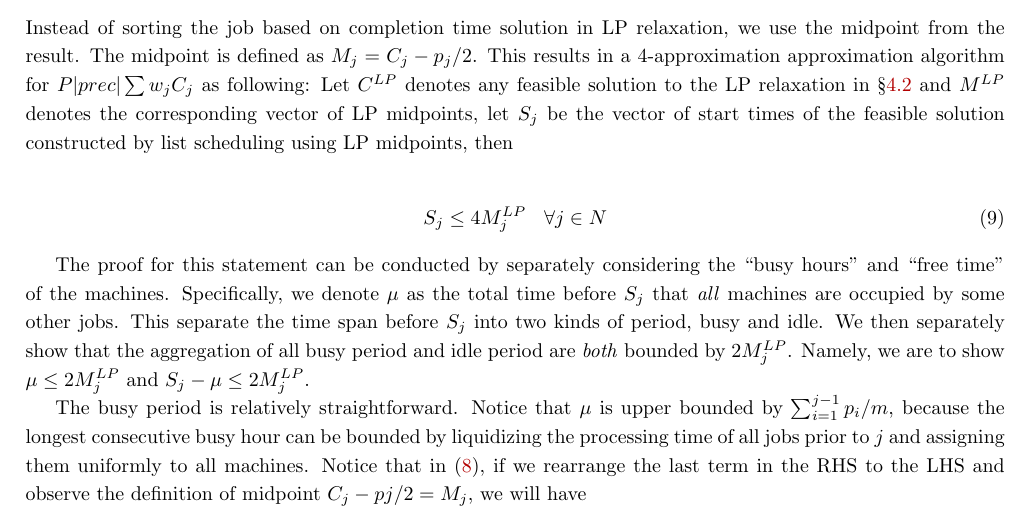
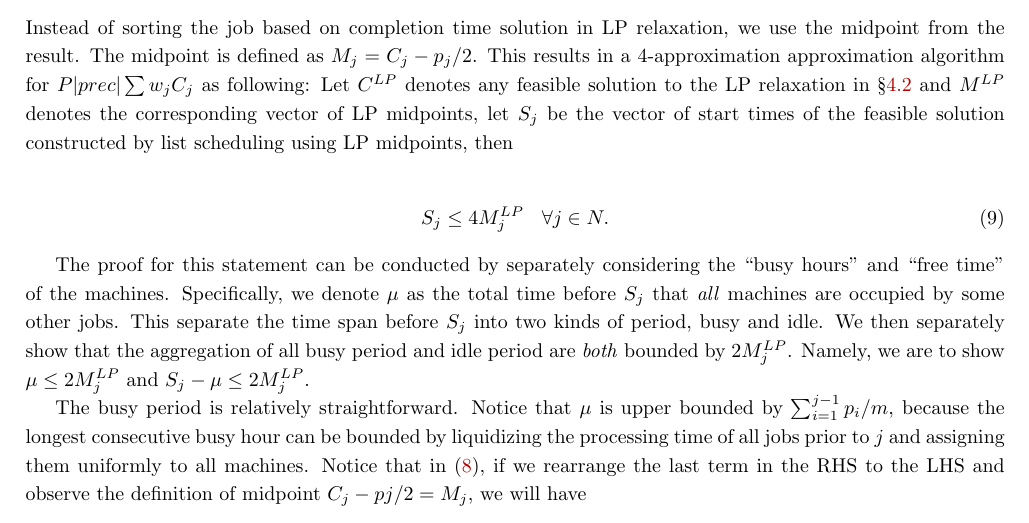
Before and after one commit to hongzimao/6.854, a LaTeX document (project/report/report.tex, which reads project/report/lpr.tex): part of page 5 of 11, cut so that both start at the same text. Compiled offline with pdfLaTeX.

Commit message:
update writing

```diff
--- a/project/report/lpr.tex
+++ b/project/report/lpr.tex
@@ -49,7 +49,7 @@ Notice that in the optimal solution, each small job in the job set $J_{h-1}$ has
 Instead of sorting the job based on completion time solution in LP relaxation, we use the midpoint from the result. The midpoint is defined as $M_j = C_j - p_j/2$. This results in a 4-approximation approximation algorithm for $P|prec|\sum w_jC_j$ as following: Let $C^{LP}$ denotes any feasible solution to the LP relaxation in \S\ref{s:lprd} and $M^{LP}$ denotes the corresponding vector of LP midpoints, let $S_j$ be the vector of start times of the feasible solution constructed by list scheduling using LP midpoints, then
 
 \begin{align}
-S_j \leq 4 M^{LP}_j \:\:\:\: \forall j \in N
+S_j \leq 4 M^{LP}_j \:\:\:\: \forall j \in N.
 \end{align}
 
 The proof for this statement can be conducted by separately considering the ``busy hours" and ``free time'' of the machines. Specifically, we denote $\mu$ as the total time before $S_j$ that \emph{all} machines are occupied by some other jobs. This separate the time span before $S_j$ into two kinds of period, busy and idle. We then separately show that the aggregation of all busy period and idle period are \emph{both} bounded by $2M^{LP}_j$. Namely, we are to show $\mu \leq 2 M^{LP}_j$ and  $S_j - \mu \leq 2 M^{LP}_j$.
```
Also changed, not shown: project/report/report.pdf.
